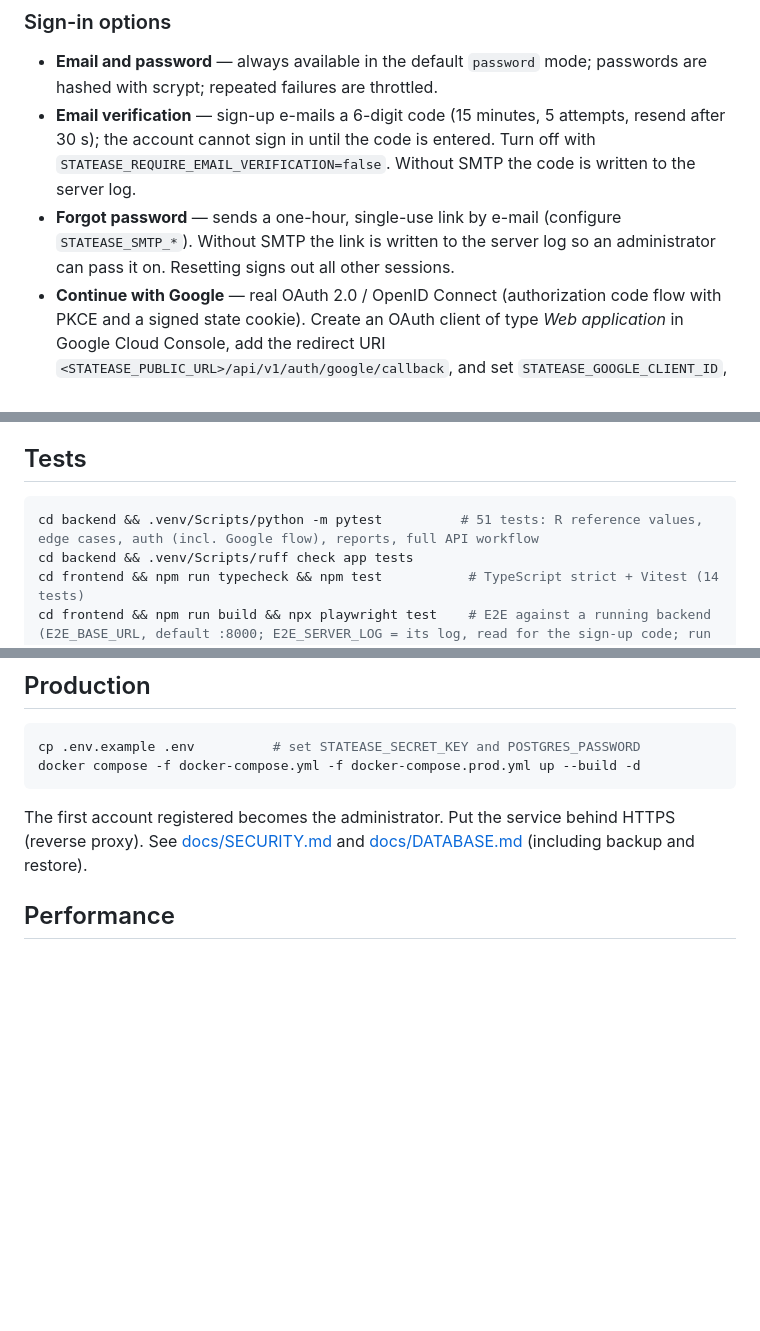
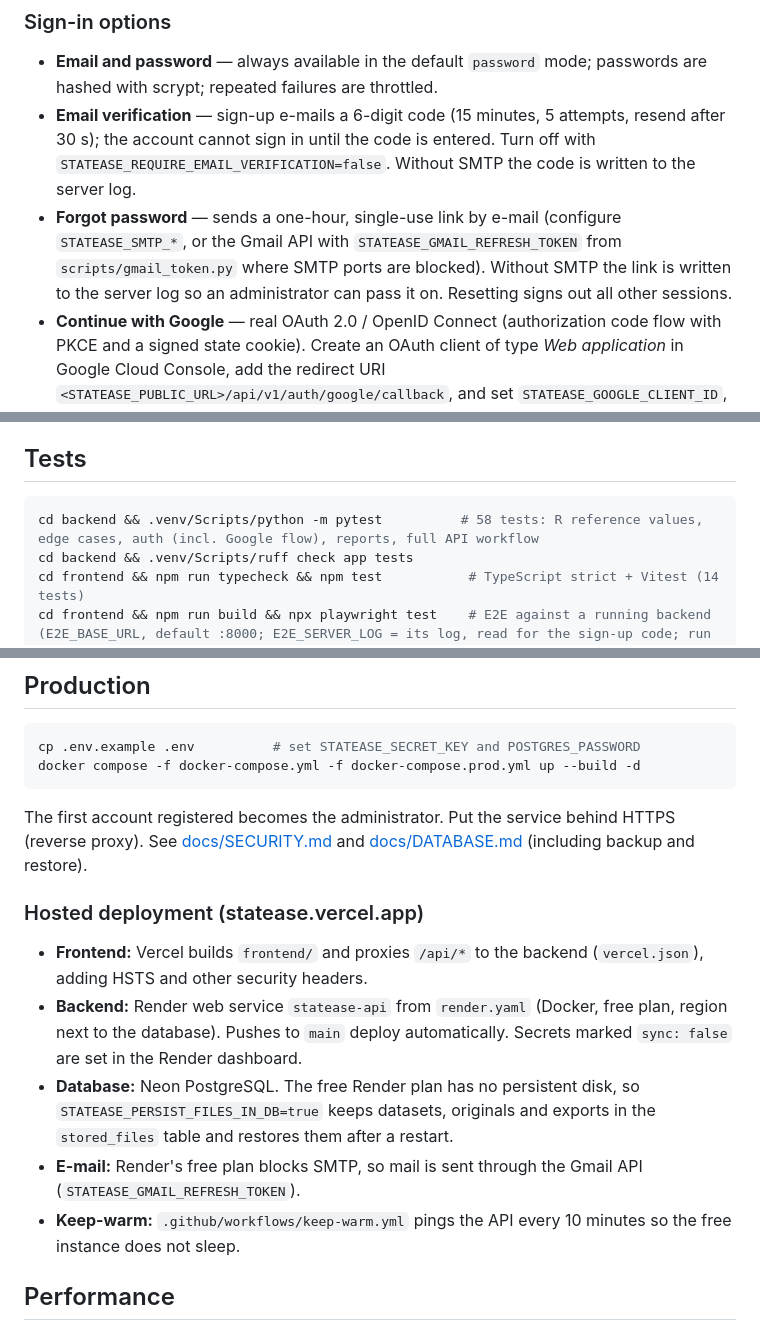
Before and after one commit to jericwin/StatEase, a Markdown page: README.md, 3 parts joined by grey strips. GitHub-like rendering; blank space fills up the shorter version.

Commit message:
Document the hosted deployment and Gmail API e-mail
Co-Authored-By: Claude Opus 5.5 <noreply@anthropic.com>

````diff
--- a/README.md
+++ b/README.md
@@ -47,7 +47,7 @@ Try it without your own data: the landing page has three public demos (Fertilize
 
 - **Email and password** — always available in the default `password` mode; passwords are hashed with scrypt; repeated failures are throttled.
 - **Email verification** — sign-up e-mails a 6-digit code (15 minutes, 5 attempts, resend after 30 s); the account cannot sign in until the code is entered. Turn off with `STATEASE_REQUIRE_EMAIL_VERIFICATION=false`. Without SMTP the code is written to the server log.
-- **Forgot password** — sends a one-hour, single-use link by e-mail (configure `STATEASE_SMTP_*`). Without SMTP the link is written to the server log so an administrator can pass it on. Resetting signs out all other sessions.
+- **Forgot password** — sends a one-hour, single-use link by e-mail (configure `STATEASE_SMTP_*`, or the Gmail API with `STATEASE_GMAIL_REFRESH_TOKEN` from `scripts/gmail_token.py` where SMTP ports are blocked). Without SMTP the link is written to the server log so an administrator can pass it on. Resetting signs out all other sessions.
 - **Continue with Google** — real OAuth 2.0 / OpenID Connect (authorization code flow with PKCE and a signed state cookie). Create an OAuth client of type *Web application* in Google Cloud Console, add the redirect URI `<STATEASE_PUBLIC_URL>/api/v1/auth/google/callback`, and set `STATEASE_GOOGLE_CLIENT_ID`, `STATEASE_GOOGLE_CLIENT_SECRET` and `STATEASE_PUBLIC_URL`. Until these are set the button is shown greyed out with a short note. The client secret stays on the server.
 - If the installation was previously used in local mode, the **first account created takes over the existing local projects**, so no work is hidden.
 
@@ -93,7 +93,7 @@ Methods, formulas, assumptions and limitations: [docs/STATISTICAL_METHODS.md](do
 ## Tests
 
 ```bash
-cd backend && .venv/Scripts/python -m pytest          # 51 tests: R reference values, edge cases, auth (incl. Google flow), reports, full API workflow
+cd backend && .venv/Scripts/python -m pytest          # 58 tests: R reference values, edge cases, auth (incl. Google flow), reports, full API workflow
 cd backend && .venv/Scripts/ruff check app tests
 cd frontend && npm run typecheck && npm test           # TypeScript strict + Vitest (14 tests)
 cd frontend && npm run build && npx playwright test    # E2E against a running backend (E2E_BASE_URL, default :8000; E2E_SERVER_LOG = its log, read for the sign-up code; run it with STATEASE_SMTP_HOST= empty)
@@ -111,6 +111,14 @@ docker compose -f docker-compose.yml -f docker-compose.prod.yml up --build -d
 ```
 
 The first account registered becomes the administrator. Put the service behind HTTPS (reverse proxy). See [docs/SECURITY.md](docs/SECURITY.md) and [docs/DATABASE.md](docs/DATABASE.md) (including backup and restore).
+
+### Hosted deployment (statease.vercel.app)
+
+- **Frontend:** Vercel builds `frontend/` and proxies `/api/*` to the backend (`vercel.json`), adding HSTS and other security headers.
+- **Backend:** Render web service `statease-api` from `render.yaml` (Docker, free plan, region next to the database). Pushes to `main` deploy automatically. Secrets marked `sync: false` are set in the Render dashboard.
+- **Database:** Neon PostgreSQL. The free Render plan has no persistent disk, so `STATEASE_PERSIST_FILES_IN_DB=true` keeps datasets, originals and exports in the `stored_files` table and restores them after a restart.
+- **E-mail:** Render's free plan blocks SMTP, so mail is sent through the Gmail API (`STATEASE_GMAIL_REFRESH_TOKEN`).
+- **Keep-warm:** `.github/workflows/keep-warm.yml` pings the API every 10 minutes so the free instance does not sleep.
 
 ## Performance
 
````
